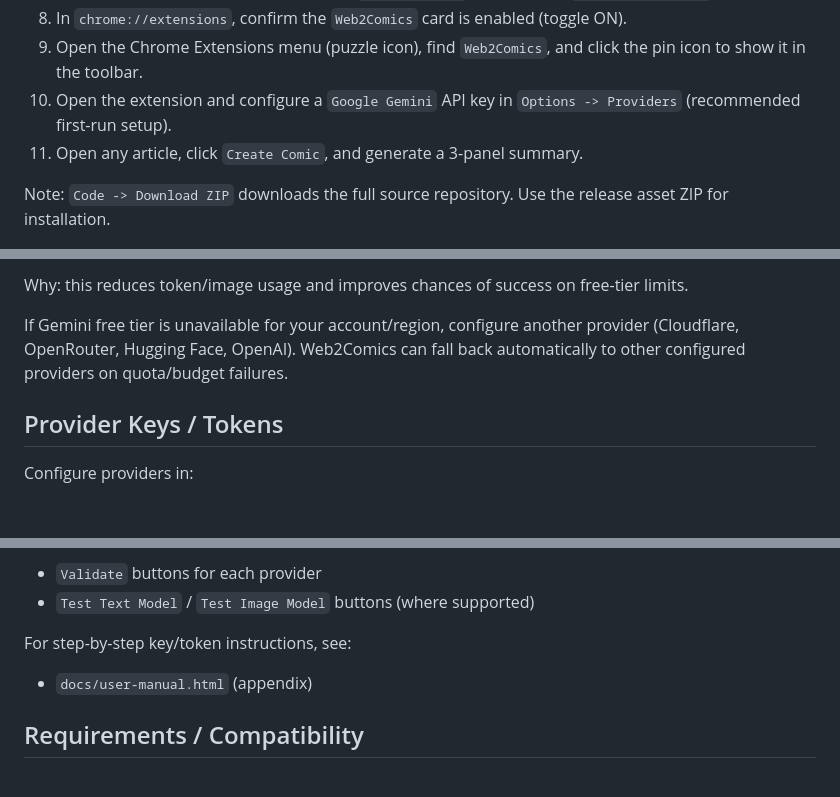
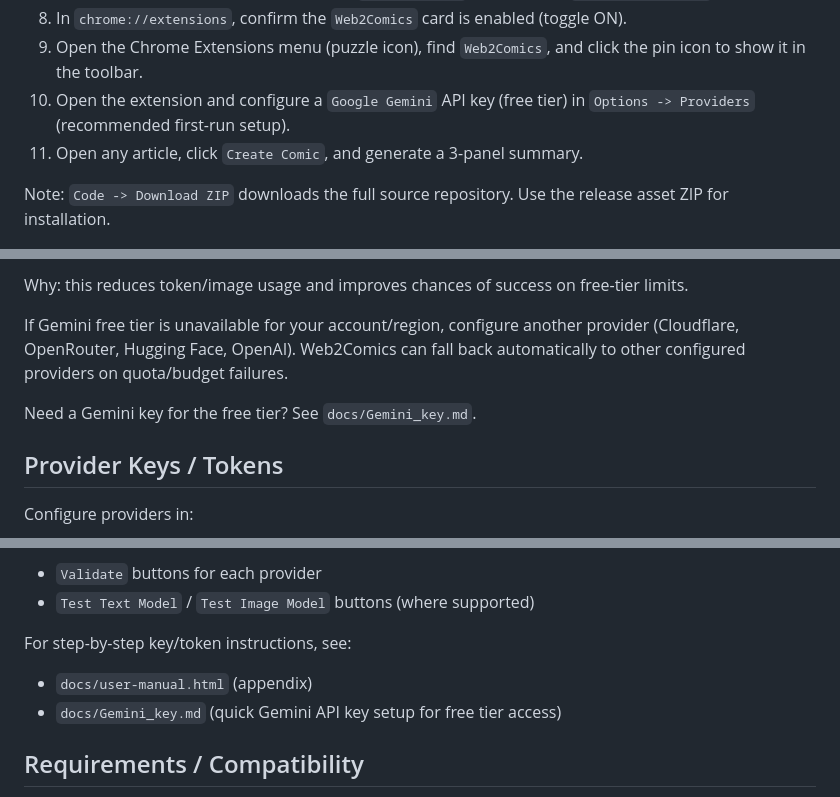
Before and after one commit to ApartsinProjects/Web2Comics, a Markdown page: README.md, 3 parts joined by grey strips. GitHub-like rendering; blank space fills up the shorter version.

Commit message:
Add Gemini free-tier key guide and README links

```diff
--- a/README.md
+++ b/README.md
@@ -26,7 +26,7 @@ Release links:
 7. Select the extracted folder that contains `manifest.json` (for example `Web2Comics-v1.0.1`).
 8. In `chrome://extensions`, confirm the `Web2Comics` card is enabled (toggle ON).
 9. Open the Chrome Extensions menu (puzzle icon), find `Web2Comics`, and click the pin icon to show it in the toolbar.
-10. Open the extension and configure a `Google Gemini` API key in `Options -> Providers` (recommended first-run setup).
+10. Open the extension and configure a `Google Gemini` API key (free tier) in `Options -> Providers` (recommended first-run setup).
 11. Open any article, click `Create Comic`, and generate a 3-panel summary.
 
 Note: `Code -> Download ZIP` downloads the full source repository. Use the release asset ZIP for installation.
@@ -100,6 +100,8 @@ Why: this reduces token/image usage and improves chances of success on free-tier
 
 If Gemini free tier is unavailable for your account/region, configure another provider (Cloudflare, OpenRouter, Hugging Face, OpenAI). Web2Comics can fall back automatically to other configured providers on quota/budget failures.
 
+Need a Gemini key for the free tier? See `docs/Gemini_key.md`.
+
 ## Provider Keys / Tokens
 
 Configure providers in:
@@ -111,6 +113,7 @@ The extension includes:
 
 For step-by-step key/token instructions, see:
 - `docs/user-manual.html` (appendix)
+- `docs/Gemini_key.md` (quick Gemini API key setup for free tier access)
 
 ## Requirements / Compatibility
 
```
Also changed, not shown: docs/Gemini_key.md (added, +60 -0 lines).
